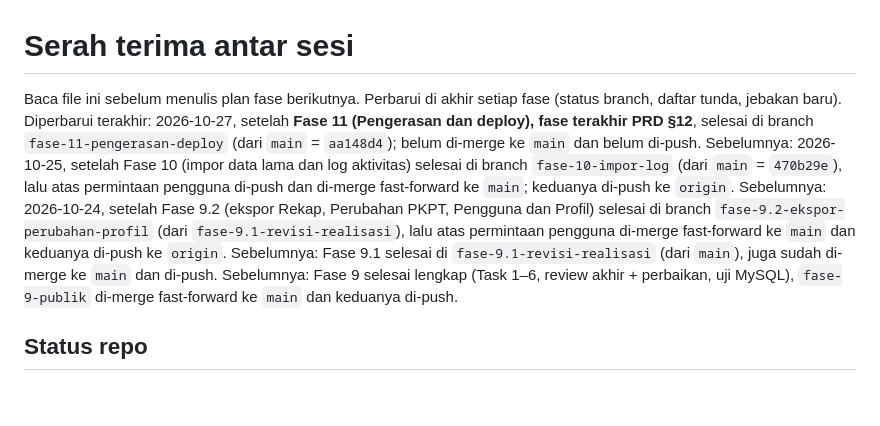
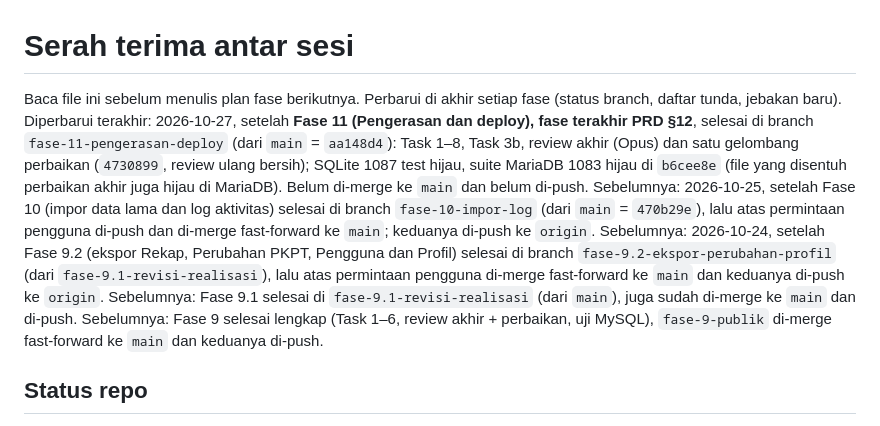
Before and after one commit to Kyzent-Dev/SIMON, a Markdown page: docs/plans/serah-terima.md, the part around the change. Drawn GitHub-style; blank space fills up the shorter version.

```diff
--- a/docs/plans/serah-terima.md
+++ b/docs/plans/serah-terima.md
@@ -1,6 +1,6 @@
 # Serah terima antar sesi
 
-Baca file ini sebelum menulis plan fase berikutnya. Perbarui di akhir setiap fase (status branch, daftar tunda, jebakan baru). Diperbarui terakhir: 2026-10-27, setelah **Fase 11 (Pengerasan dan deploy), fase terakhir PRD §12**, selesai di branch `fase-11-pengerasan-deploy` (dari `main` = `aa148d4`); belum di-merge ke `main` dan belum di-push. Sebelumnya: 2026-10-25, setelah Fase 10 (impor data lama dan log aktivitas) selesai di branch `fase-10-impor-log` (dari `main` = `470b29e`), lalu atas permintaan pengguna di-push dan di-merge fast-forward ke `main`; keduanya di-push ke `origin`. Sebelumnya: 2026-10-24, setelah Fase 9.2 (ekspor Rekap, Perubahan PKPT, Pengguna dan Profil) selesai di branch `fase-9.2-ekspor-perubahan-profil` (dari `fase-9.1-revisi-realisasi`), lalu atas permintaan pengguna di-merge fast-forward ke `main` dan keduanya di-push ke `origin`. Sebelumnya: Fase 9.1 selesai di `fase-9.1-revisi-realisasi` (dari `main`), juga sudah di-merge ke `main` dan di-push. Sebelumnya: Fase 9 selesai lengkap (Task 1–6, review akhir + perbaikan, uji MySQL), `fase-9-publik` di-merge fast-forward ke `main` dan keduanya di-push.
+Baca file ini sebelum menulis plan fase berikutnya. Perbarui di akhir setiap fase (status branch, daftar tunda, jebakan baru). Diperbarui terakhir: 2026-10-27, setelah **Fase 11 (Pengerasan dan deploy), fase terakhir PRD §12**, selesai di branch `fase-11-pengerasan-deploy` (dari `main` = `aa148d4`): Task 1–8, Task 3b, review akhir (Opus) dan satu gelombang perbaikan (`4730899`, review ulang bersih); SQLite 1087 test hijau, suite MariaDB 1083 hijau di `b6cee8e` (file yang disentuh perbaikan akhir juga hijau di MariaDB). Belum di-merge ke `main` dan belum di-push. Sebelumnya: 2026-10-25, setelah Fase 10 (impor data lama dan log aktivitas) selesai di branch `fase-10-impor-log` (dari `main` = `470b29e`), lalu atas permintaan pengguna di-push dan di-merge fast-forward ke `main`; keduanya di-push ke `origin`. Sebelumnya: 2026-10-24, setelah Fase 9.2 (ekspor Rekap, Perubahan PKPT, Pengguna dan Profil) selesai di branch `fase-9.2-ekspor-perubahan-profil` (dari `fase-9.1-revisi-realisasi`), lalu atas permintaan pengguna di-merge fast-forward ke `main` dan keduanya di-push ke `origin`. Sebelumnya: Fase 9.1 selesai di `fase-9.1-revisi-realisasi` (dari `main`), juga sudah di-merge ke `main` dan di-push. Sebelumnya: Fase 9 selesai lengkap (Task 1–6, review akhir + perbaikan, uji MySQL), `fase-9-publik` di-merge fast-forward ke `main` dan keduanya di-push.
 
 ## Status repo
 - Branch bertumpuk: `fase-0-fondasi` → … → `fase-7-komentar` → `fase-8-dashboard` → `fase-9-publik`. `main` = `fase-9-publik` (merge fast-forward atas permintaan pengguna) dan keduanya di-push ke `origin`. `origin/fase-8-dashboard` = `2204cdb` (sama dengan lokal, termasuk dua commit serah terima Fase 8). Push hanya atas permintaan eksplisit pengguna.
```
Also changed, not shown: decisions/fase-11.md (+8 -0 lines).
